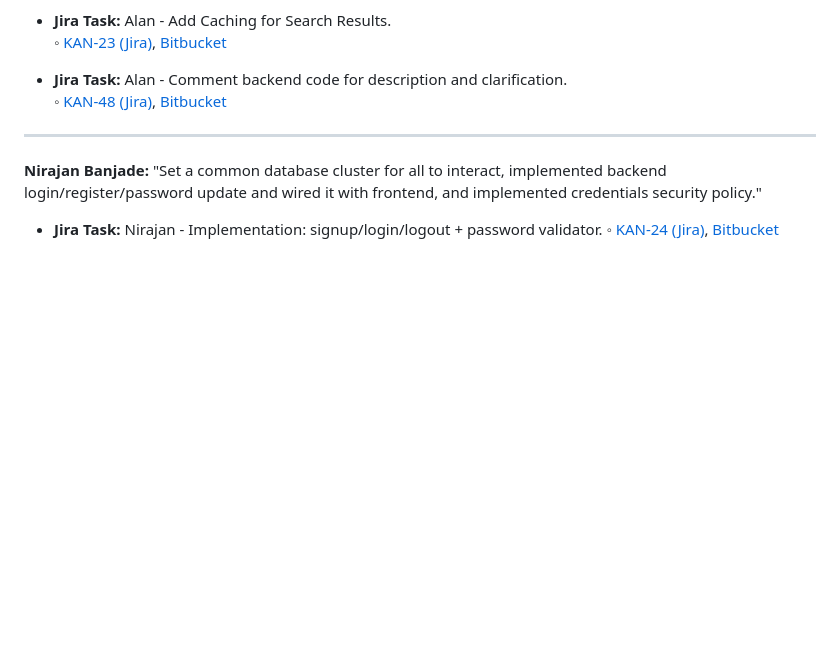
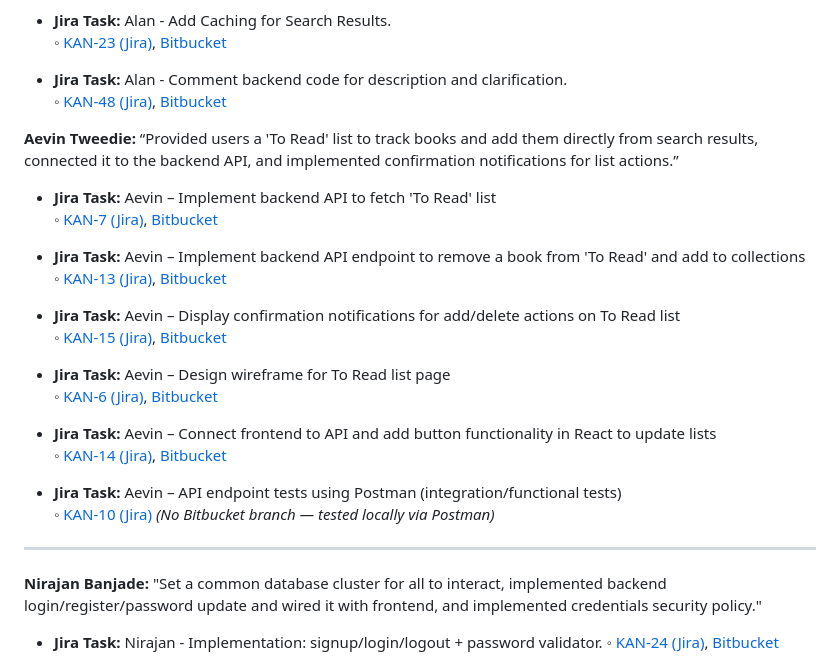
Before and after one commit to NirajanBanjade/Bookhive, a Markdown page: README.md, the part around the change. Drawn GitHub-style; blank space fills up the shorter version.

```diff
--- a/README.md
+++ b/README.md
@@ -70,6 +70,28 @@
 
 - **Jira Task:** Alan - Comment backend code for description and clarification.
   ◦ [KAN-48 (Jira)](https://cs3398-hutts-fall.atlassian.net/jira/software/projects/KAN/boards/1?selectedIssue=KAN-48), [Bitbucket](https://bitbucket.org/cs3398-hutts-f25/swe_project/commits/branch/feature%2FKAN-48-comment-on-backend-code-for-clarification)
+
+
+**Aevin Tweedie:** “Provided users a 'To Read' list to track books and add them directly from search results, connected it to the backend API, and implemented confirmation notifications for list actions.”
+
+- **Jira Task:** Aevin – Implement backend API to fetch 'To Read' list
+  ◦ [KAN-7 (Jira)](https://cs3398-hutts-fall.atlassian.net/browse/KAN-7), [Bitbucket](https://bitbucket.org/cs3398-hutts-f25/swe_project/branch/KAN-7-implement-backend-api-fetch-to-read)
+
+- **Jira Task:** Aevin – Implement backend API endpoint to remove a book from 'To Read' and add to collections
+  ◦ [KAN-13 (Jira)](https://cs3398-hutts-fall.atlassian.net/browse/KAN-13), [Bitbucket](https://bitbucket.org/cs3398-hutts-f25/swe_project/branch/feature/KAN-13-implement-backend-api-endpoint-create-endpoint-to-remove-a-book-from-to-read-and-add-to-collections)
+
+- **Jira Task:** Aevin – Display confirmation notifications for add/delete actions on To Read list
+  ◦ [KAN-15 (Jira)](https://cs3398-hutts-fall.atlassian.net/browse/KAN-15), [Bitbucket](https://bitbucket.org/cs3398-hutts-f25/swe_project/branch/KAN-15-display-confirmation-notifications-for-add-delete-actions-on-to-read-list)
+
+- **Jira Task:** Aevin – Design wireframe for To Read list page
+  ◦ [KAN-6 (Jira)](https://cs3398-hutts-fall.atlassian.net/browse/KAN-6), [Bitbucket](https://bitbucket.org/cs3398-hutts-f25/swe_project/branch/KAN-6-design-wireframe-for-to-read-list-page)
+
+- **Jira Task:** Aevin – Connect frontend to API and add button functionality in React to update lists
+  ◦ [KAN-14 (Jira)](https://cs3398-hutts-fall.atlassian.net/browse/KAN-14), [Bitbucket](https://bitbucket.org/cs3398-hutts-f25/swe_project/branch/KAN-14-connect-frontend-to-api-add-button-functionality-in-react-to-call-the-backend-and-update-lists)
+
+- **Jira Task:** Aevin – API endpoint tests using Postman (integration/functional tests)
+  ◦ [KAN-10 (Jira)](https://cs3398-hutts-fall.atlassian.net/browse/KAN-10) *(No Bitbucket branch — tested locally via Postman)*
+
 -------
 
 
```
